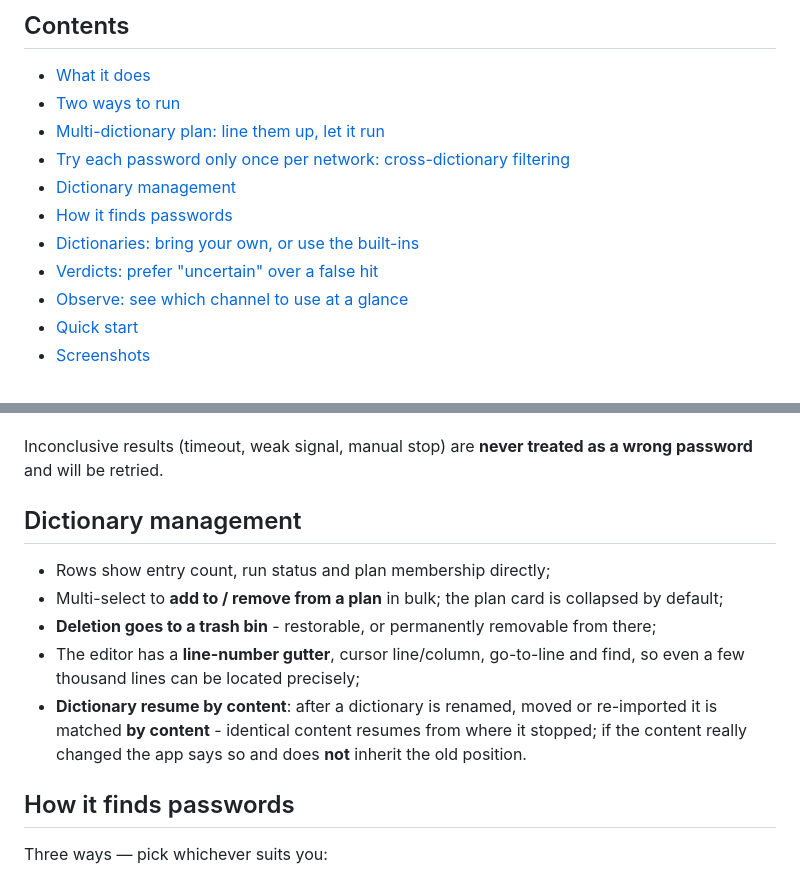
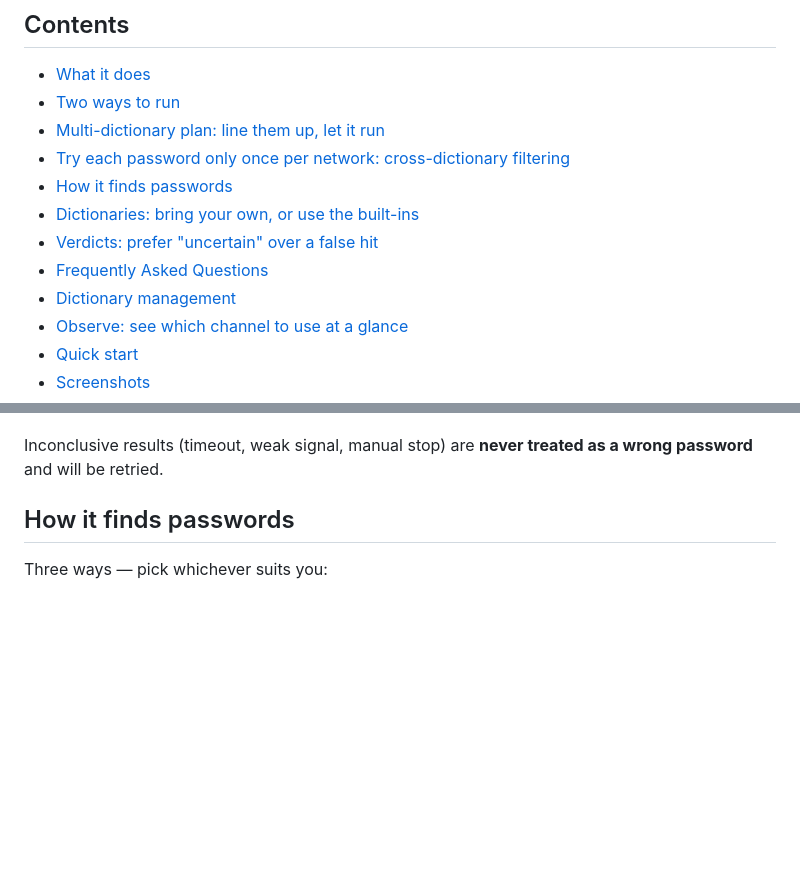
Before and after one commit to wlmosv-png/wpaforge, a Markdown page: README_EN.md, 2 parts joined by grey strips. Rendered like a GitHub page; blank space fills up the shorter version.

```diff
--- a/README_EN.md
+++ b/README_EN.md
@@ -32,10 +32,11 @@
 - [Two ways to run](#two-ways-to-run)
 - [Multi-dictionary plan: line them up, let it run](#multi-dictionary-plan-line-them-up-let-it-run)
 - [Try each password only once per network: cross-dictionary filtering](#try-each-password-only-once-per-network-cross-dictionary-filtering)
-- [Dictionary management](#dictionary-management)
 - [How it finds passwords](#how-it-finds-passwords)
 - [Dictionaries: bring your own, or use the built-ins](#dictionaries-bring-your-own-or-use-the-built-ins)
 - [Verdicts: prefer "uncertain" over a false hit](#verdicts-prefer-uncertain-over-a-false-hit)
+- [Frequently Asked Questions](#frequently-asked-questions)
+- [Dictionary management](#dictionary-management)
 - [Observe: see which channel to use at a glance](#observe-see-which-channel-to-use-at-a-glance)
 - [Quick start](#quick-start)
 - [Screenshots](#screenshots)
@@ -118,16 +119,6 @@ router back-off or a manual stop, the correct password may be among them.
 Inconclusive results (timeout, weak signal, manual stop) are **never treated as a wrong password**
 and will be retried.
 
-## Dictionary management
-
-- Rows show entry count, run status and plan membership directly;
-- Multi-select to **add to / remove from a plan** in bulk; the plan card is collapsed by default;
-- **Deletion goes to a trash bin** - restorable, or permanently removable from there;
-- The editor has a **line-number gutter**, cursor line/column, go-to-line and find, so even a
-  few thousand lines can be located precisely;
-- **Dictionary resume by content**: after a dictionary is renamed, moved or re-imported it is
-  matched **by content** - identical content resumes from where it stopped; if the content really
-  changed the app says so and does **not** inherit the old position.
 
 ## How it finds passwords
 
```
Also changed, not shown: other parts of README_EN.md (+40 -0 lines), README.md (+34 -10 lines).
